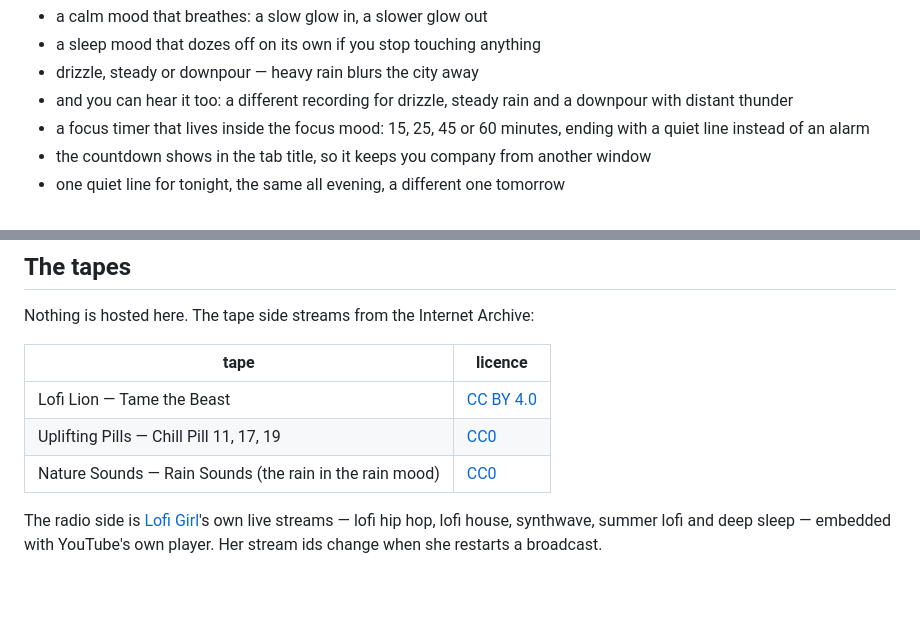
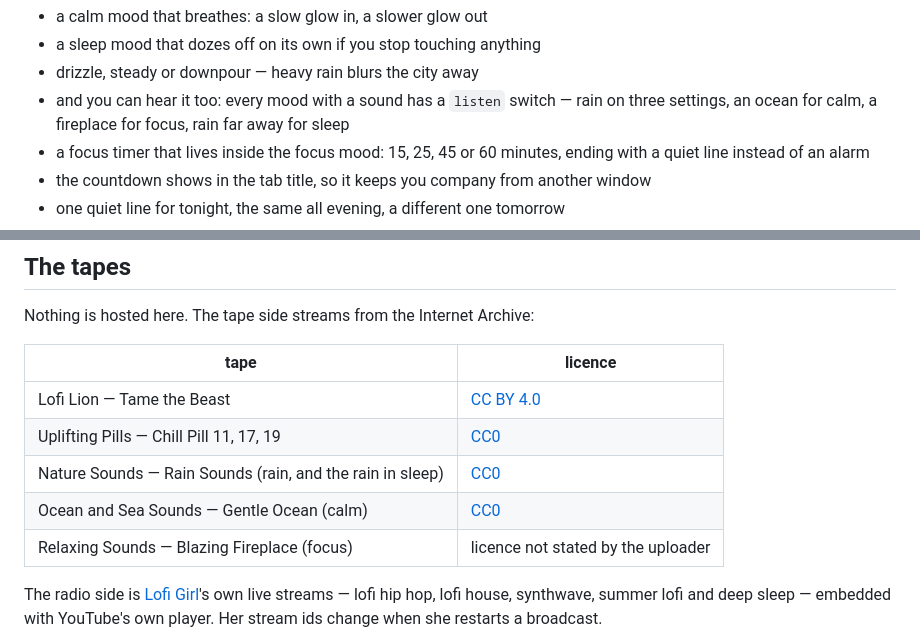
Before and after one commit to Ahsoka1Tano/late-night, a Markdown page: README.md, 2 parts joined by grey strips. GitHub-like rendering; blank space fills up the shorter version.

Commit message:
docs: credit the ocean and the fireplace

```diff
--- a/README.md
+++ b/README.md
@@ -21,8 +21,9 @@ No accounts, no backend, no notifications — just a dark little corner of the i
 - a calm mood that breathes: a slow glow in, a slower glow out
 - a sleep mood that dozes off on its own if you stop touching anything
 - drizzle, steady or downpour — heavy rain blurs the city away
-- and you can hear it too: a different recording for drizzle, steady rain
-  and a downpour with distant thunder
+- and you can hear it too: every mood with a sound has a `listen` switch —
+  rain on three settings, an ocean for calm, a fireplace for focus,
+  rain far away for sleep
 - a focus timer that lives inside the focus mood: 15, 25, 45 or 60 minutes,
   ending with a quiet line instead of an alarm
 - the countdown shows in the tab title, so it keeps you company from another window
@@ -61,7 +62,9 @@ Nothing is hosted here. The tape side streams from the Internet Archive:
 | --- | --- |
 | Lofi Lion — Tame the Beast | [CC BY 4.0](https://creativecommons.org/licenses/by/4.0/) |
 | Uplifting Pills — Chill Pill 11, 17, 19 | [CC0](https://creativecommons.org/publicdomain/zero/1.0/) |
-| Nature Sounds — Rain Sounds (the rain in the rain mood) | [CC0](https://creativecommons.org/publicdomain/zero/1.0/) |
+| Nature Sounds — Rain Sounds (rain, and the rain in sleep) | [CC0](https://creativecommons.org/publicdomain/zero/1.0/) |
+| Ocean and Sea Sounds — Gentle Ocean (calm) | [CC0](https://creativecommons.org/publicdomain/zero/1.0/) |
+| Relaxing Sounds — Blazing Fireplace (focus) | licence not stated by the uploader |
 
 The radio side is [Lofi Girl](https://www.youtube.com/@LofiGirl)'s own live streams —
 lofi hip hop, lofi house, synthwave, summer lofi and deep sleep — embedded with
```
